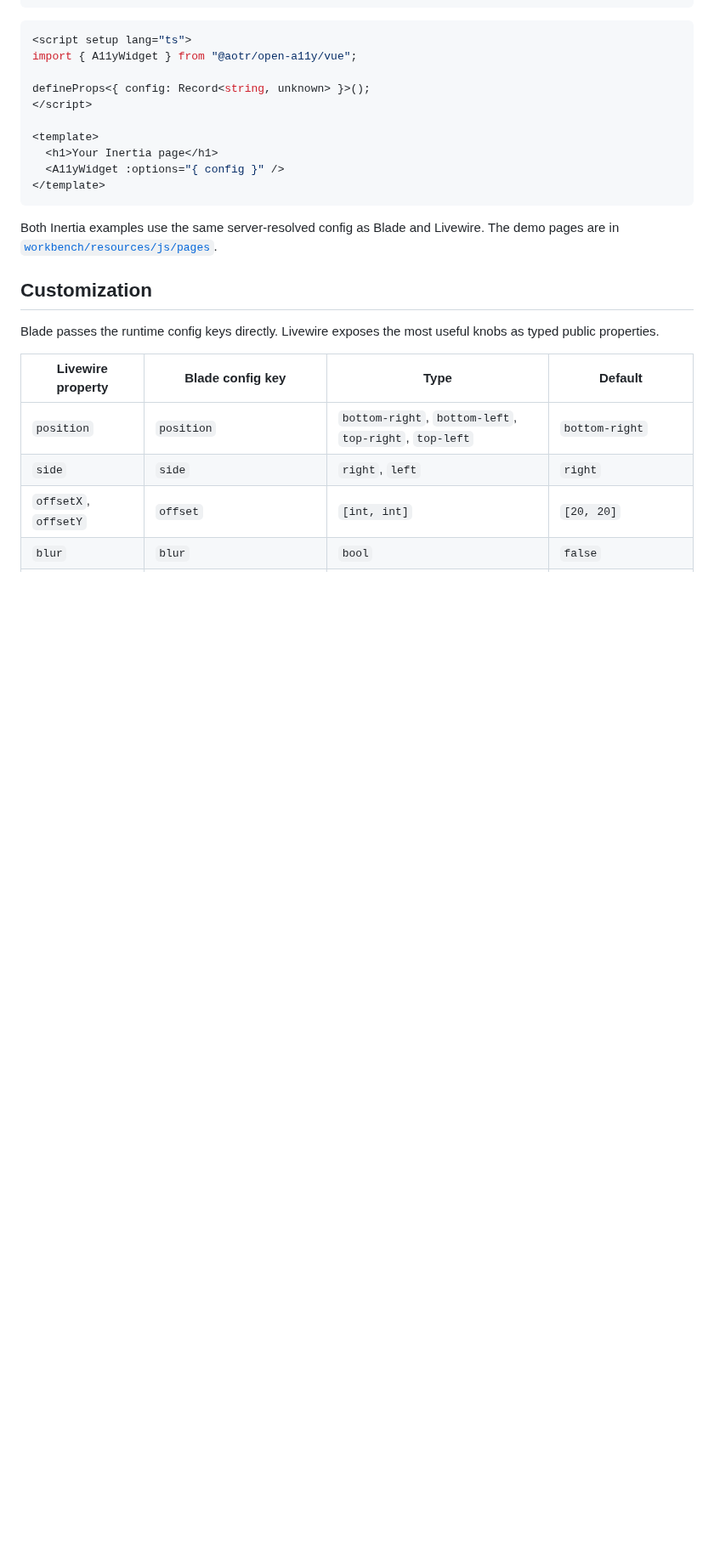
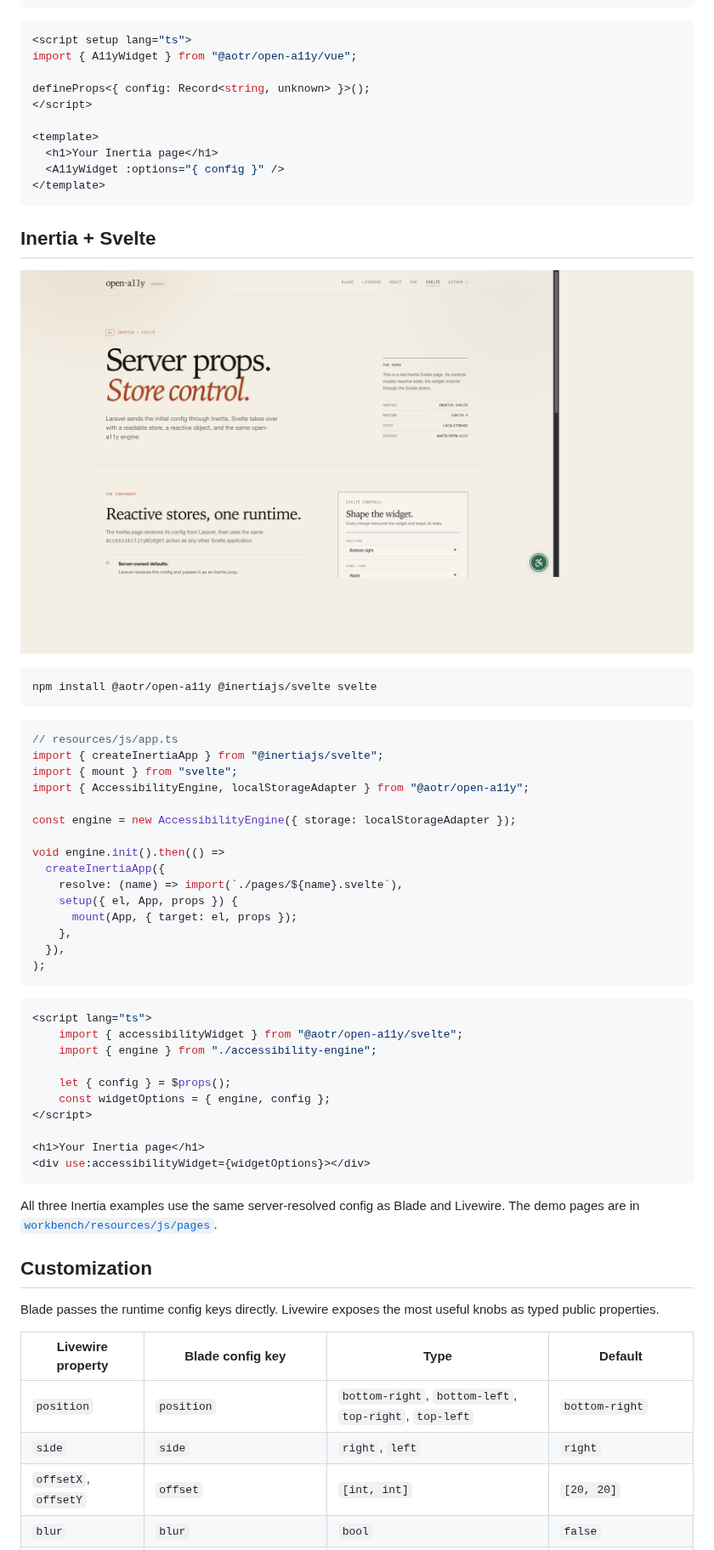
Before and after one commit to aotr/open-a11y-laravel, a Markdown page: README.md, the part around one of its changes. Shown at 85% size. Rendered like a GitHub page; pictures changed too: art/inertia-svelte.png (added); blank space fills up the shorter version.

Commit message:
feat: add Inertia Svelte example

````diff
--- a/README.md
+++ b/README.md
@@ -234,7 +234,46 @@ defineProps<{ config: Record<string, unknown> }>();
 </template>
 ```
 
-Both Inertia examples use the same server-resolved config as Blade and
+## Inertia + Svelte
+
+![Inertia Svelte demo](art/inertia-svelte.png)
+
+```bash
+npm install @aotr/open-a11y @inertiajs/svelte svelte
+```
+
+```ts
+// resources/js/app.ts
+import { createInertiaApp } from "@inertiajs/svelte";
+import { mount } from "svelte";
+import { AccessibilityEngine, localStorageAdapter } from "@aotr/open-a11y";
+
+const engine = new AccessibilityEngine({ storage: localStorageAdapter });
+
+void engine.init().then(() =>
+  createInertiaApp({
+    resolve: (name) => import(`./pages/${name}.svelte`),
+    setup({ el, App, props }) {
+      mount(App, { target: el, props });
+    },
+  }),
+);
+```
+
+```svelte
+<script lang="ts">
+    import { accessibilityWidget } from "@aotr/open-a11y/svelte";
+    import { engine } from "./accessibility-engine";
+
+    let { config } = $props();
+    const widgetOptions = { engine, config };
+</script>
+
+<h1>Your Inertia page</h1>
+<div use:accessibilityWidget={widgetOptions}></div>
+```
+
+All three Inertia examples use the same server-resolved config as Blade and
 Livewire. The demo pages are in
 [`workbench/resources/js/pages`](workbench/resources/js/pages).
 
````
Also changed, not shown: other parts of README.md (+5 -4 lines), CHANGELOG.md (+1 -0 lines), 14 other files.
